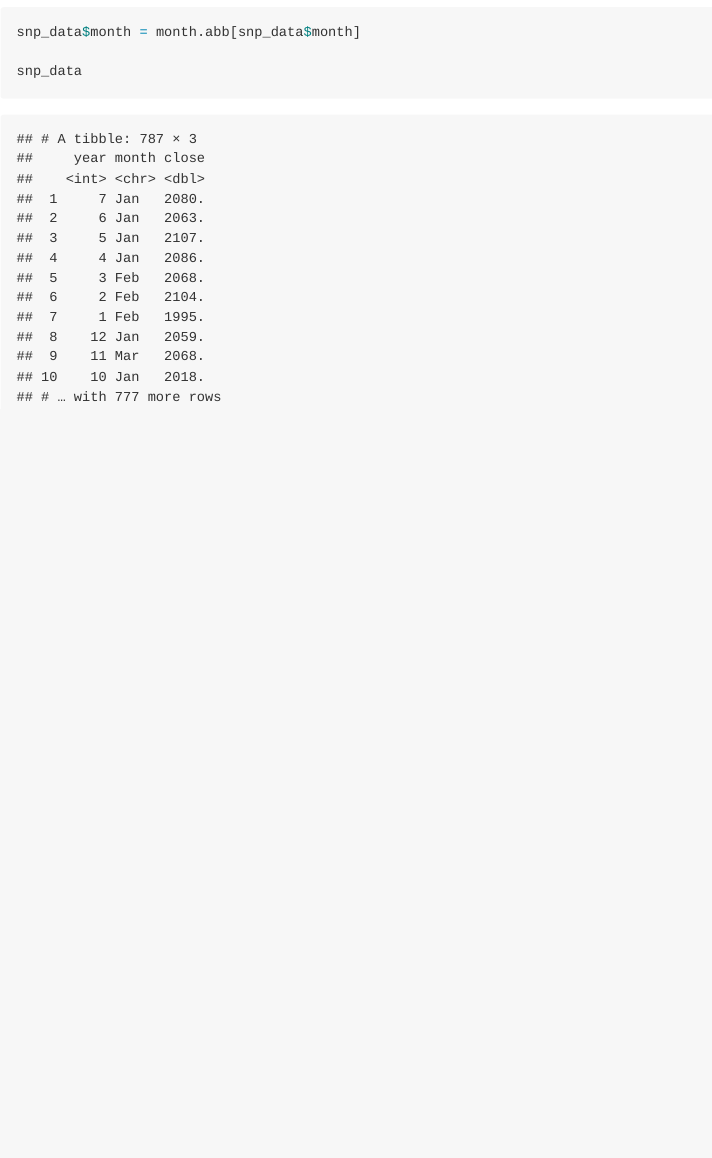
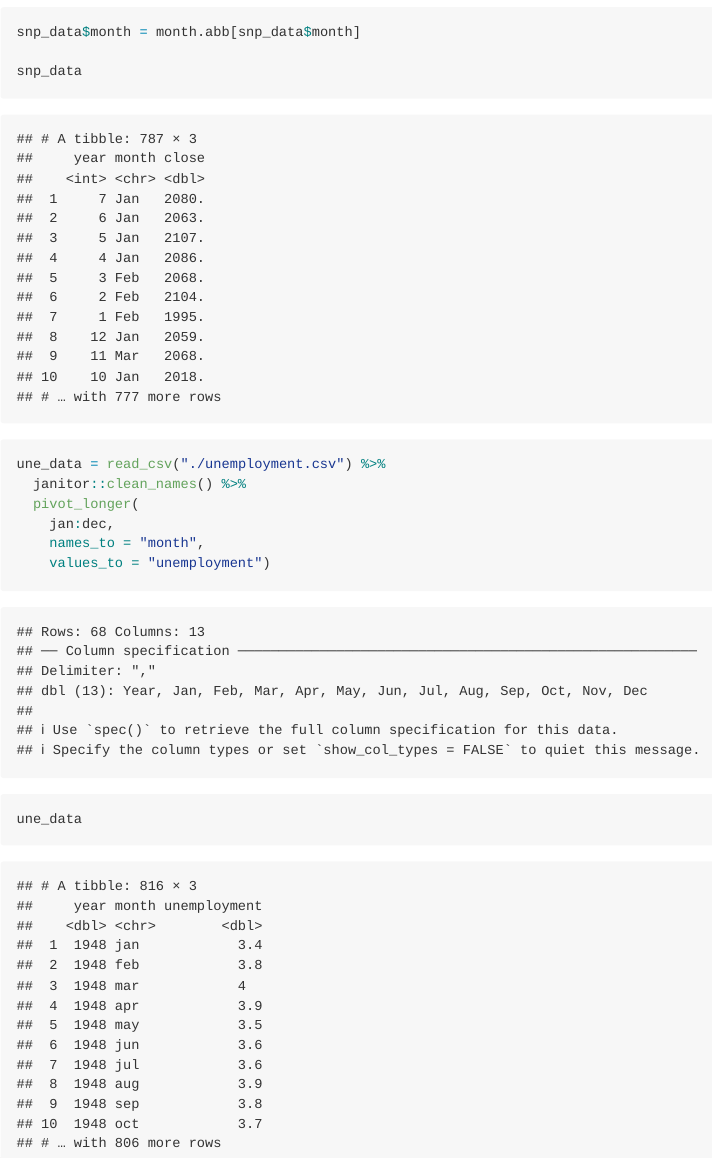
Before and after one commit to hongpu429/p8105_hw2_hm2946, an R Markdown document (hw2.Rmd): the page in a window 1100 px wide, from 8230 px down. The pictures show the output file hw2.md that the author committed with the source, drawn offline in the style of GitHub.

Commit message:
tidy the unemployment data

````diff
--- a/hw2.Rmd
+++ b/hw2.Rmd
@@ -175,3 +175,14 @@ snp_data$month = month.abb[snp_data$month]
 
 snp_data
 ```
+
+```{r}
+une_data = read_csv("./unemployment.csv") %>%
+  janitor::clean_names() %>%
+  pivot_longer(
+    jan:dec,
+    names_to = "month",
+    values_to = "unemployment")
+
+une_data
+```
````
Also changed, not shown: hw2.md.
